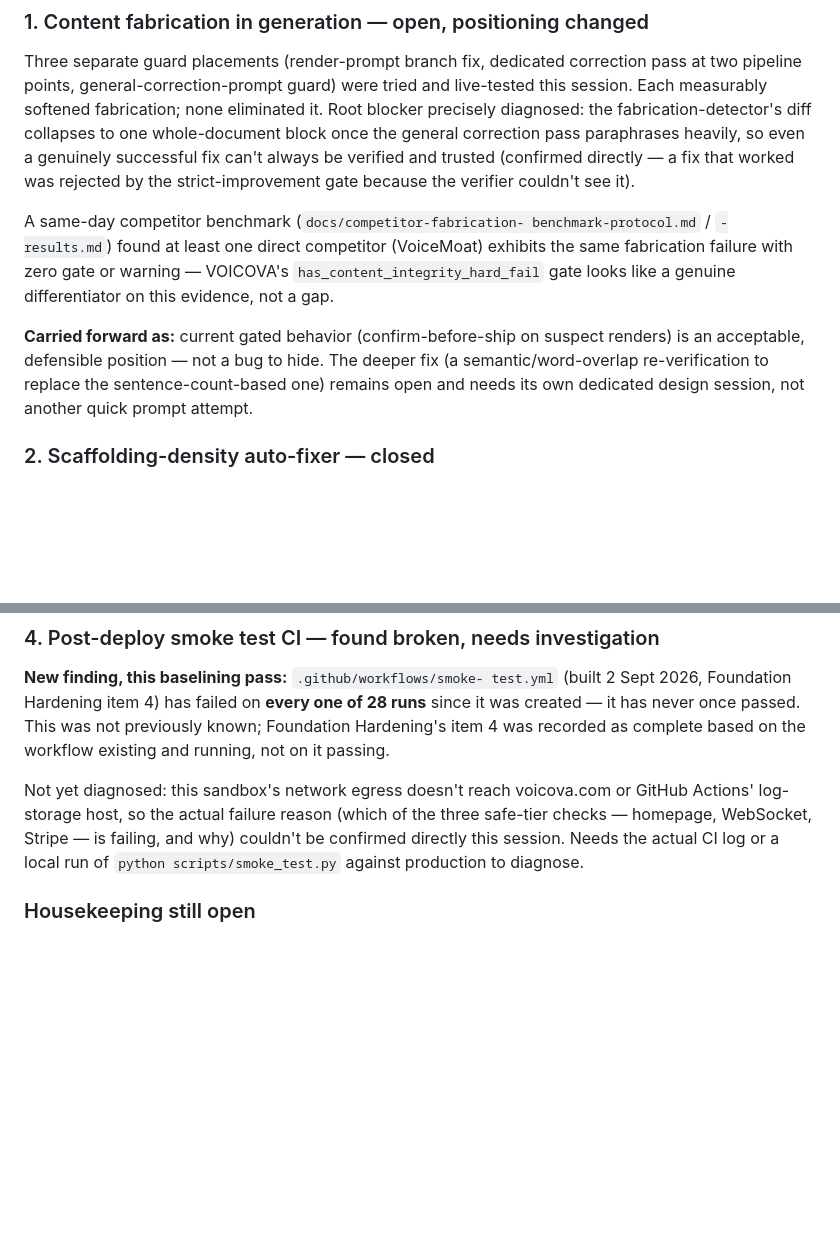
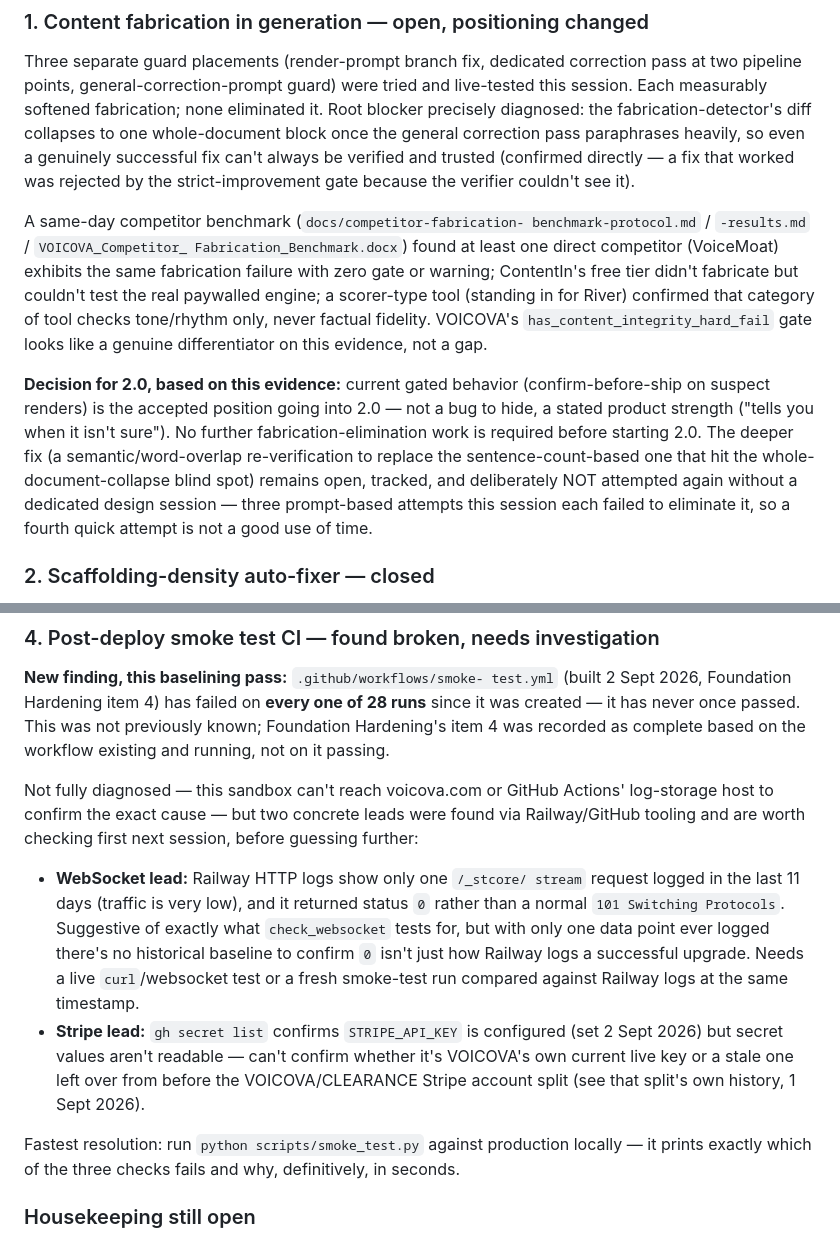
Before and after one commit to jakinmade/voxa-rebuild, a Markdown page: docs/baseline-pre-2.0.md, 2 parts joined by grey strips. Rendered like a GitHub page; blank space fills up the shorter version.

Commit message:
docs: consolidate benchmark + smoke-test leads into baseline doc, decide fabrication gate is accepted for 2.0

```diff
--- a/docs/baseline-pre-2.0.md
+++ b/docs/baseline-pre-2.0.md
@@ -34,16 +34,25 @@ and trusted (confirmed directly — a fix that worked was rejected by
 the strict-improvement gate because the verifier couldn't see it).
 
 A same-day competitor benchmark (`docs/competitor-fabrication-
-benchmark-protocol.md` / `-results.md`) found at least one direct
-competitor (VoiceMoat) exhibits the same fabrication failure with
-zero gate or warning — VOICOVA's `has_content_integrity_hard_fail`
-gate looks like a genuine differentiator on this evidence, not a gap.
+benchmark-protocol.md` / `-results.md` / `VOICOVA_Competitor_
+Fabrication_Benchmark.docx`) found at least one direct competitor
+(VoiceMoat) exhibits the same fabrication failure with zero gate or
+warning; ContentIn's free tier didn't fabricate but couldn't test the
+real paywalled engine; a scorer-type tool (standing in for River)
+confirmed that category of tool checks tone/rhythm only, never
+factual fidelity. VOICOVA's `has_content_integrity_hard_fail` gate
+looks like a genuine differentiator on this evidence, not a gap.
 
-**Carried forward as:** current gated behavior (confirm-before-ship
-on suspect renders) is an acceptable, defensible position — not a bug
-to hide. The deeper fix (a semantic/word-overlap re-verification to
-replace the sentence-count-based one) remains open and needs its own
-dedicated design session, not another quick prompt attempt.
+**Decision for 2.0, based on this evidence:** current gated behavior
+(confirm-before-ship on suspect renders) is the accepted position
+going into 2.0 — not a bug to hide, a stated product strength ("tells
+you when it isn't sure"). No further fabrication-elimination work is
+required before starting 2.0. The deeper fix (a semantic/word-overlap
+re-verification to replace the sentence-count-based one that hit the
+whole-document-collapse blind spot) remains open, tracked, and
+deliberately NOT attempted again without a dedicated design session —
+three prompt-based attempts this session each failed to eliminate it,
+so a fourth quick attempt is not a good use of time.
 
 ### 2. Scaffolding-density auto-fixer — closed
 
@@ -72,12 +81,28 @@ passed. This was not previously known; Foundation Hardening's item 4
 was recorded as complete based on the workflow existing and running,
 not on it passing.
 
-Not yet diagnosed: this sandbox's network egress doesn't reach
-voicova.com or GitHub Actions' log-storage host, so the actual
-failure reason (which of the three safe-tier checks — homepage,
-WebSocket, Stripe — is failing, and why) couldn't be confirmed
-directly this session. Needs the actual CI log or a local run of
-`python scripts/smoke_test.py` against production to diagnose.
+Not fully diagnosed — this sandbox can't reach voicova.com or
+GitHub Actions' log-storage host to confirm the exact cause — but two
+concrete leads were found via Railway/GitHub tooling and are worth
+checking first next session, before guessing further:
+
+- **WebSocket lead:** Railway HTTP logs show only one `/_stcore/
+  stream` request logged in the last 11 days (traffic is very low),
+  and it returned status `0` rather than a normal `101 Switching
+  Protocols`. Suggestive of exactly what `check_websocket` tests for,
+  but with only one data point ever logged there's no historical
+  baseline to confirm `0` isn't just how Railway logs a successful
+  upgrade. Needs a live `curl`/websocket test or a fresh smoke-test
+  run compared against Railway logs at the same timestamp.
+- **Stripe lead:** `gh secret list` confirms `STRIPE_API_KEY` is
+  configured (set 2 Sept 2026) but secret values aren't readable —
+  can't confirm whether it's VOICOVA's own current live key or a
+  stale one left over from before the VOICOVA/CLEARANCE Stripe
+  account split (see that split's own history, 1 Sept 2026).
+
+Fastest resolution: run `python scripts/smoke_test.py` against
+production locally — it prints exactly which of the three checks
+fails and why, definitively, in seconds.
 
 ### Housekeeping still open
 
```
